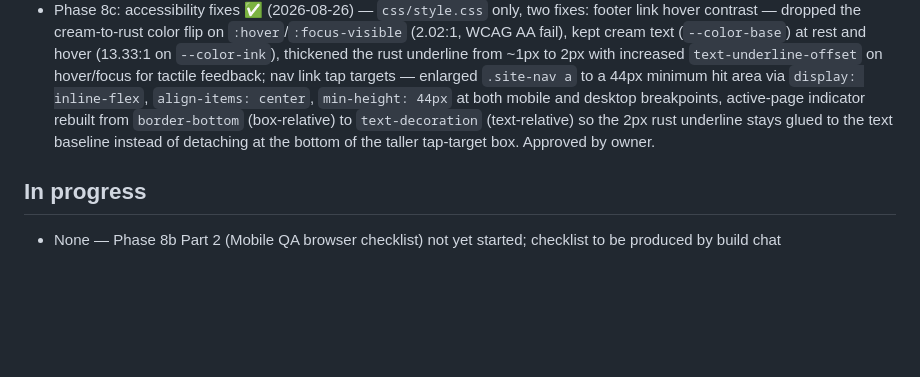
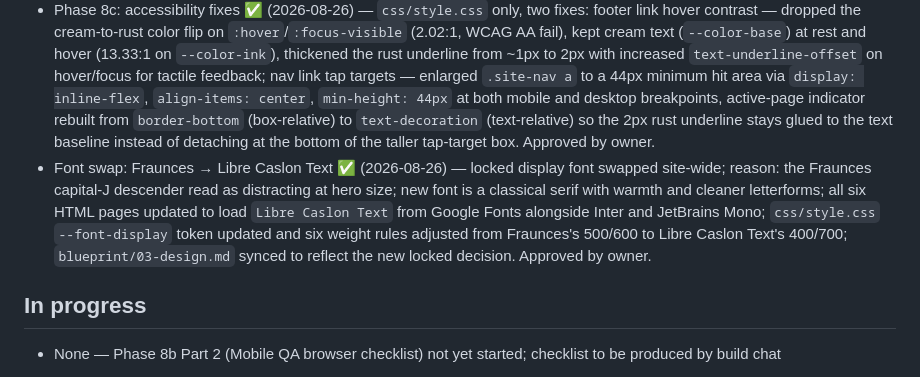
Before and after one commit to idahojoe/cornerstone-site, a Markdown page: STATUS.md, the part around the change. GitHub-like rendering; blank space fills up the shorter version.

```diff
--- a/STATUS.md
+++ b/STATUS.md
@@ -15,6 +15,7 @@
 - Phase 8a: 404 page + blueprint meta sync ✅ (2026-08-25) — `404.html` built (h1 "Page not found", single content block bracketed by two signature dividers, plain-voice paragraph, "Back to homepage" text link, "Call for an Estimate" CTA button, full SEO head with `robots: noindex` per `06-seo-social.md`, no JSON-LD); `css/style.css` Section 17 (404) added. Blueprint housekeeping: `blueprint/06-seo-social.md` Services meta description synced to the live 5-category `services.html` scope, clearing the Phase 7 TO DO (see DECISIONS.md). Approved by owner.
 - Phase 8b Part 1: headless source audit ✅ (2026-08-26) — read-only audit across all six pages (index, services, projects, about, contact, 404) plus `css/style.css` and `js/script.js`; findings summarized: footer link hover contrast failure (rust-on-ink 2.02:1, below WCAG AA), nav link tap targets undersized (~19.8px computed height, below the 44px guideline); non-issues dismissed: JSON-LD `@type: GeneralContractor` confirmed as a correct schema.org LocalBusiness subtype (not a defect), signature-divider hash mismatch against the audit spec's reference value attributed to an extraction-method artifact (all 11 divider instances across all six pages are internally byte-identical to each other).
 - Phase 8c: accessibility fixes ✅ (2026-08-26) — `css/style.css` only, two fixes: footer link hover contrast — dropped the cream-to-rust color flip on `:hover`/`:focus-visible` (2.02:1, WCAG AA fail), kept cream text (`--color-base`) at rest and hover (13.33:1 on `--color-ink`), thickened the rust underline from ~1px to 2px with increased `text-underline-offset` on hover/focus for tactile feedback; nav link tap targets — enlarged `.site-nav a` to a 44px minimum hit area via `display: inline-flex`, `align-items: center`, `min-height: 44px` at both mobile and desktop breakpoints, active-page indicator rebuilt from `border-bottom` (box-relative) to `text-decoration` (text-relative) so the 2px rust underline stays glued to the text baseline instead of detaching at the bottom of the taller tap-target box. Approved by owner.
+- Font swap: Fraunces → Libre Caslon Text ✅ (2026-08-26) — locked display font swapped site-wide; reason: the Fraunces capital-J descender read as distracting at hero size; new font is a classical serif with warmth and cleaner letterforms; all six HTML pages updated to load `Libre Caslon Text` from Google Fonts alongside Inter and JetBrains Mono; `css/style.css` `--font-display` token updated and six weight rules adjusted from Fraunces's 500/600 to Libre Caslon Text's 400/700; `blueprint/03-design.md` synced to reflect the new locked decision. Approved by owner.
 
 ## In progress
 - None — Phase 8b Part 2 (Mobile QA browser checklist) not yet started; checklist to be produced by build chat
```
Also changed, not shown: CHANGELOG.md (+1 -0 lines), DECISIONS.md (+1 -0 lines).
